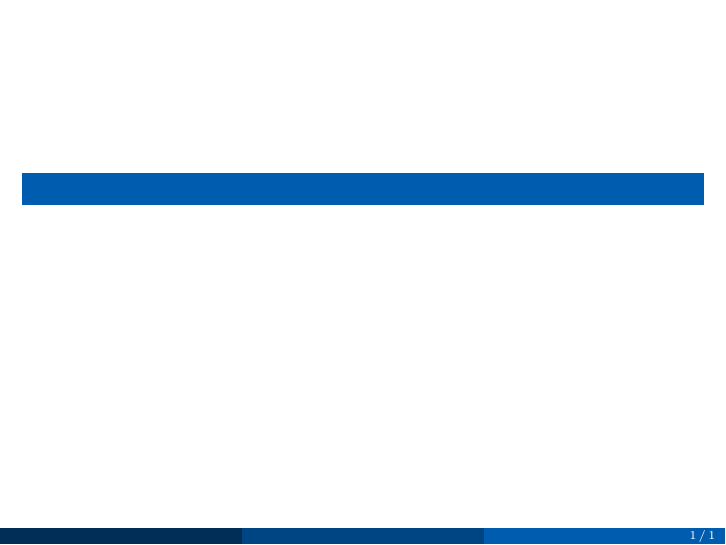
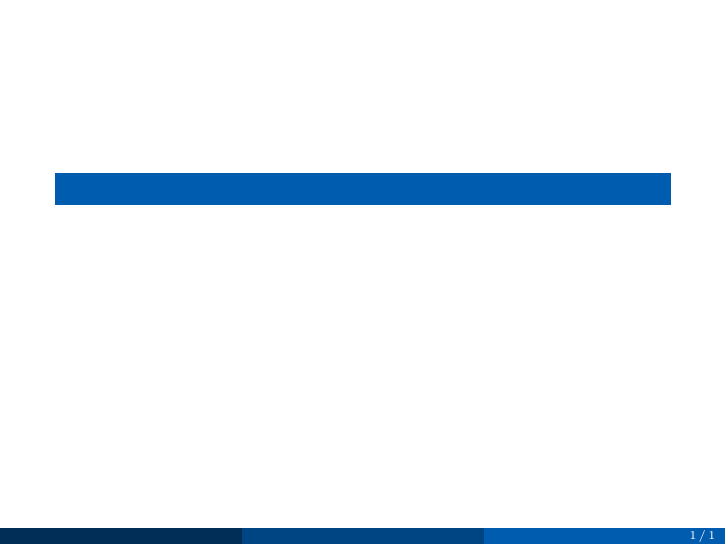
Before and after one commit to zlliang/latex-templates, LaTeX slides (slides.tex, which reads slides-preamble.tex): the whole page. Compiled offline with XeLaTeX; a missing font is replaced by an installed copy or a similar font.

Commit message:
Update slide-preamble.tex

```diff
--- a/slides-preamble.tex
+++ b/slides-preamble.tex
@@ -59,7 +60,15 @@
 % ------------------------------------------------------------------
 
 % --- Beamer settings ----------------------------------------------
-\useoutertheme{infolines}\setbeamertemplate{headline}{}
+\useoutertheme{infolines}
+\ifx\headlines\undefined
+  \setbeamertemplate{headline}{}
+\else
+  \setbeamercolor*{subsection in head/foot}{
+    parent=palette secondary
+  }
+\fi
+\setbeamersize{text margin left=2.5em,text margin right=2.5em}
 \usecolortheme[RGB={0,92,175}]{structure}
 \usecolortheme{whale}\usecolortheme{orchid}
 \setbeamertemplate{navigation symbols}{}
```
Also changed, not shown: slides-preamble.tex (1 more changed lines).
